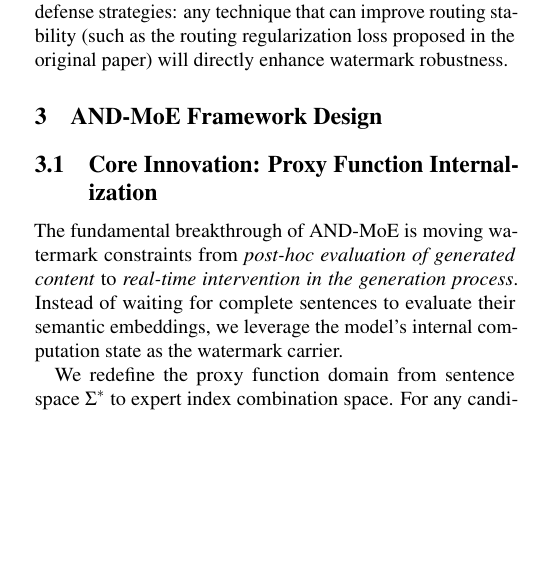
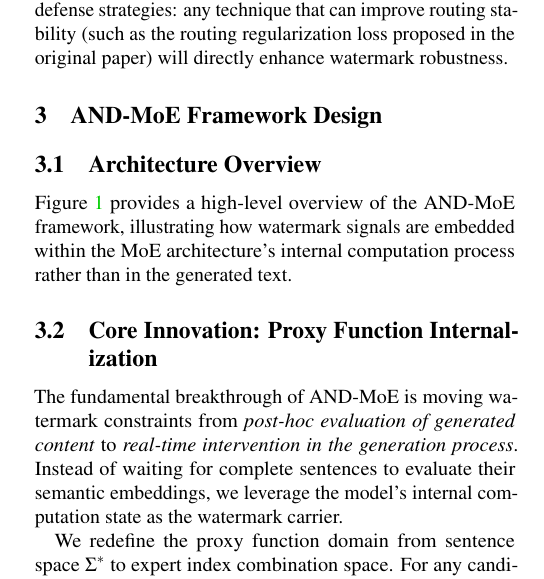
Before and after one commit to raccoonrat/moe-mark, a LaTeX paper (and_moe_watermarking_extended.tex): part of one column of page 3 of 9 before the commit and part of one column of page 3 of 10 after it, cut so that both start at the same text, the shorter picture padded with empty space. Compiled offline with pdfLaTeX; a LaTeX package or settings file that is missing is left out.

Commit message:
Add architecture overview section to AND-MoE framework documentation, including a detailed figure illustrating watermark signal embedding within the model's computation process. This enhances clarity on the integration of key techniques in the framework.

```diff
--- a/and_moe_watermarking_extended.tex
+++ b/and_moe_watermarking_extended.tex
@@ -270,3 +270,7 @@ This formalization transforms the abstract concept of "robustness" into a measur
 %-------------------------------------------------------------------------------
 \section{AND-MoE Framework Design}
 %-------------------------------------------------------------------------------
+
+\subsection{Architecture Overview}
+
+Figure~\ref{fig:architecture} provides a high-level overview of the AND-MoE framework, illustrating how watermark signals are embedded within the MoE architecture's internal computation process rather than in the generated text.
@@ -273,3 +282,5 @@ This formalization transforms the abstract concept of "robustness" into a measur
+\label{fig:architecture}
+\end{figure*}
 
 \subsection{Core Innovation: Proxy Function Internalization}
 
```
Also changed, not shown: and_moe_watermarking_extended.tex (5 more changed lines).
